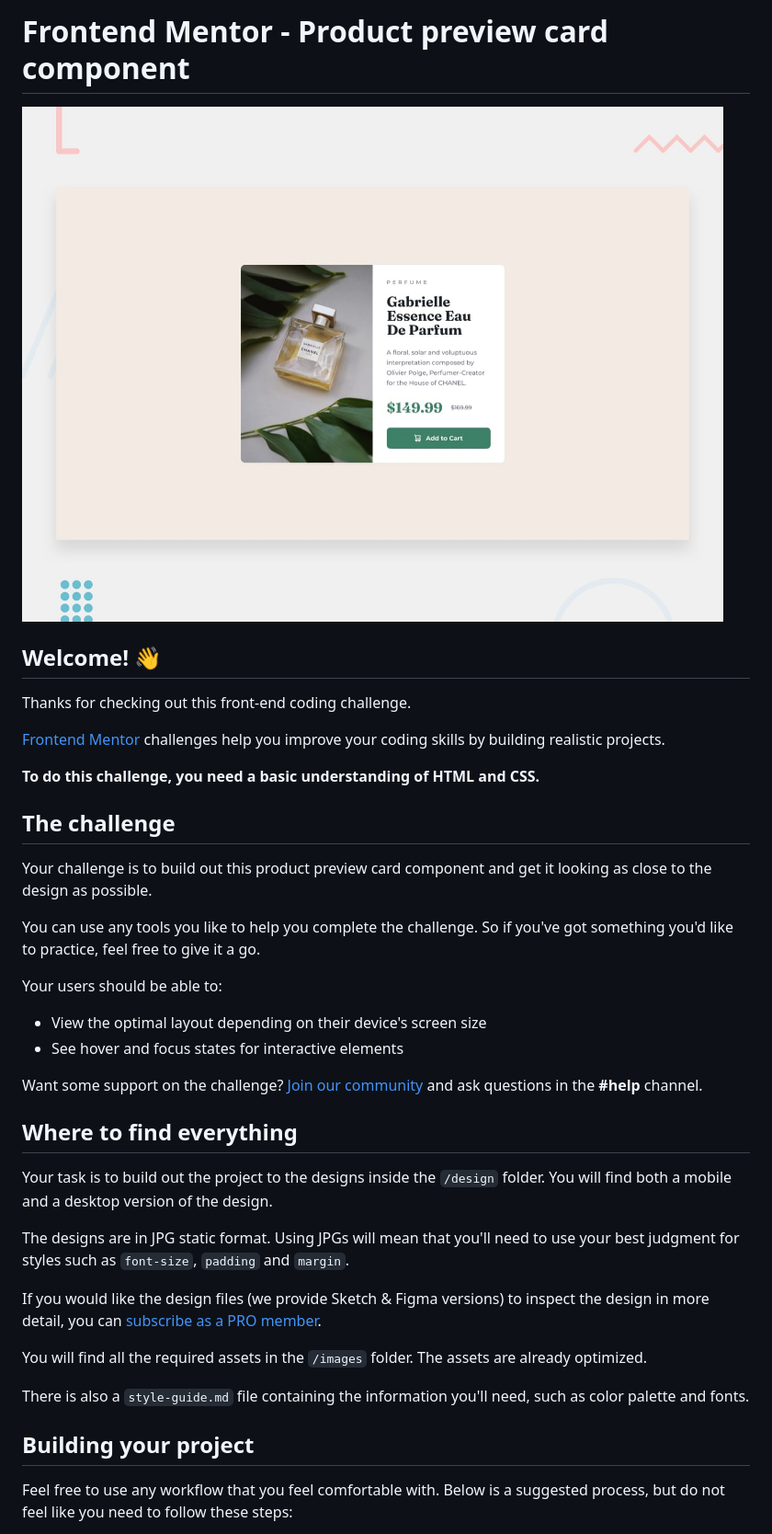
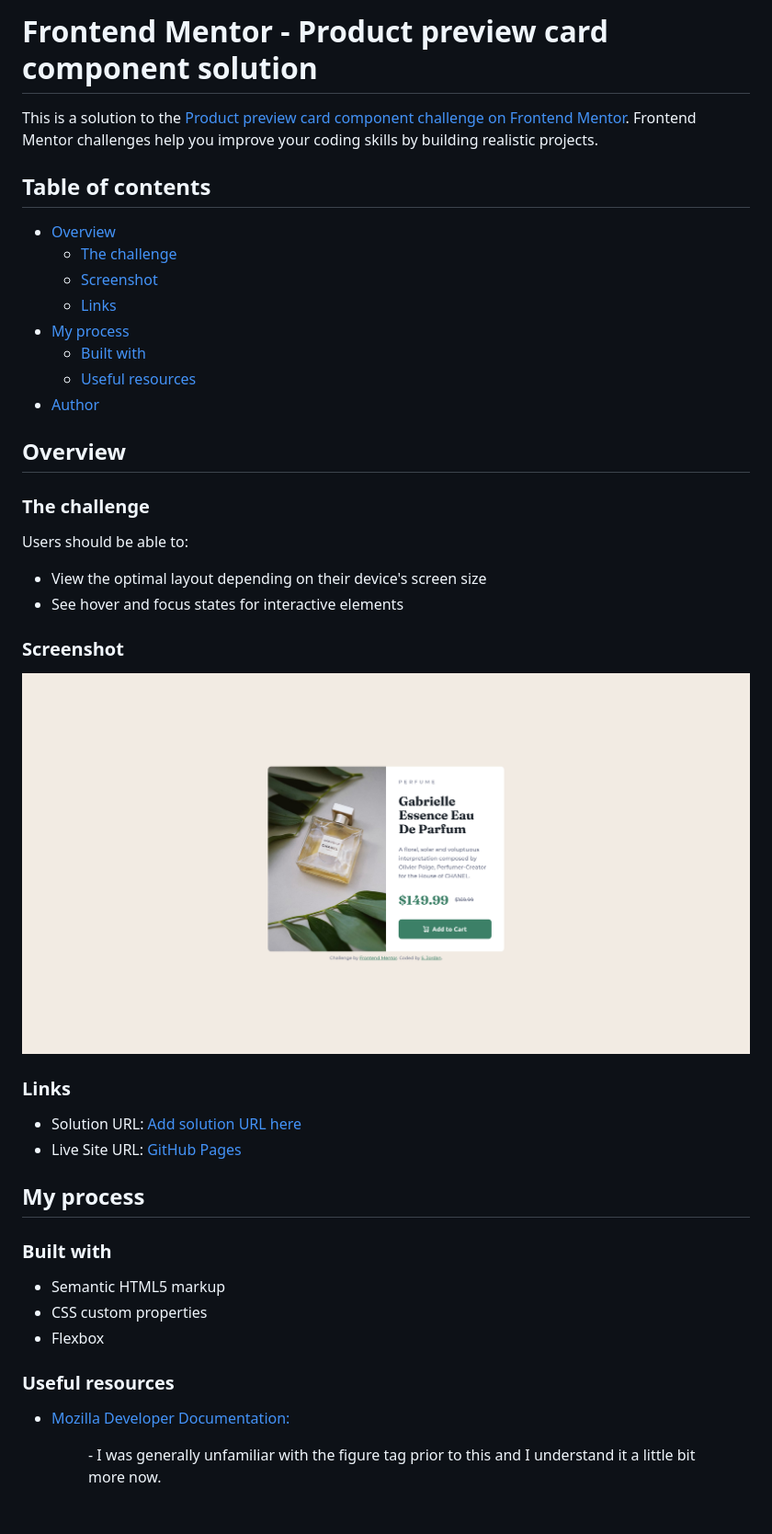
Before and after one commit to curricle/Product-Preview-Card-Component, a Markdown page: README.md, the part around the change printed below. Shown: that part at 92% size. GitHub-like rendering; pictures changed too: images/screenshot.png (added); blank space fills up the shorter version.

Commit message:
Solution

```diff
--- a/README.md
+++ b/README.md
@@ -1,41 +1,45 @@
-# Frontend Mentor - Product preview card component
+# Frontend Mentor - Product preview card component solution
 
-![Design preview for the Product preview card component coding challenge](./design/desktop-preview.jpg)
+This is a solution to the [Product preview card component challenge on Frontend Mentor](https://www.frontendmentor.io/challenges/product-preview-card-component-GO7UmttRfa). Frontend Mentor challenges help you improve your coding skills by building realistic projects.
 
-## Welcome! 👋
+## Table of contents
 
-Thanks for checking out this front-end coding challenge.
+- [Overview](#overview)
+  - [The challenge](#the-challenge)
+  - [Screenshot](#screenshot)
+  - [Links](#links)
+- [My process](#my-process)
+  - [Built with](#built-with)
+  - [Useful resources](#useful-resources)
+- [Author](#author)
 
-[Frontend Mentor](https://www.frontendmentor.io) challenges help you improve your coding skills by building realistic projects.
+## Overview
 
-**To do this challenge, you need a basic understanding of HTML and CSS.**
+### The challenge
 
-## The challenge
-
-Your challenge is to build out this product preview card component and get it looking as close to the design as possible.
-
-You can use any tools you like to help you complete the challenge. So if you've got something you'd like to practice, feel free to give it a go.
-
-Your users should be able to:
+Users should be able to:
 
 - View the optimal layout depending on their device's screen size
 - See hover and focus states for interactive elements
 
-Want some support on the challenge? [Join our community](https://www.frontendmentor.io/community) and ask questions in the **#help** channel.
+### Screenshot
 
-## Where to find everything
+![](images/screenshot.png)
 
-Your task is to build out the project to the designs inside the `/design` folder. You will find both a mobile and a desktop version of the design.
+### Links
 
-The designs are in JPG static format. Using JPGs will mean that you'll need to use your best judgment for styles such as `font-size`, `padding` and `margin`.
+- Solution URL: [Add solution URL here](https://your-solution-url.com)
+- Live Site URL: [GitHub Pages](https://curricle.github.io/Product-Preview-Card-Component/)
 
-If you would like the design files (we provide Sketch & Figma versions) to inspect the design in more detail, you can [subscribe as a PRO member](https://www.frontendmentor.io/pro).
+## My process
 
-You will find all the required assets in the `/images` folder. The assets are already optimized.
+### Built with
 
-There is also a `style-guide.md` file containing the information you'll need, such as color palette and fonts.
+- Semantic HTML5 markup
+- CSS custom properties
+- Flexbox
 
-## Building your project
+### Useful resources
 
-Feel free to use any workflow that you feel comfortable with. Below is a suggested process, but do not feel like you need to follow these steps:
+- [Mozilla Developer Documentation: <figure>](https://developer.mozilla.org/en-US/docs/Web/HTML/Element/figure) - I was generally unfamiliar with the figure tag prior to this and I understand it a little bit more now.
 
```
Also changed, not shown: other parts of README.md (+3 -50 lines), 2 other files.
